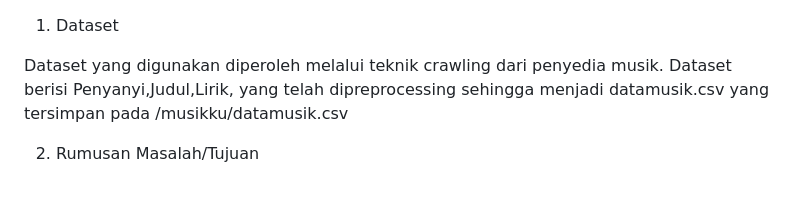
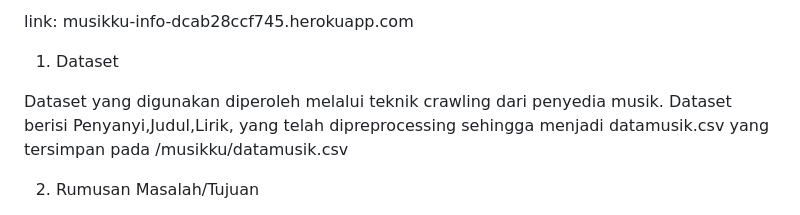
Before and after one commit to vinjacoeb/musikku, a Markdown page: README.md, the part around the change. Drawn GitHub-style.

```diff
--- a/README.md
+++ b/README.md
@@ -1,3 +1,6 @@
+link: musikku-info-dcab28ccf745.herokuapp.com
+
+
 1. Dataset
 
 Dataset yang digunakan diperoleh melalui teknik crawling dari penyedia musik. Dataset berisi Penyanyi,Judul,Lirik, yang telah dipreprocessing sehingga menjadi datamusik.csv yang tersimpan pada /musikku/datamusik.csv
```
